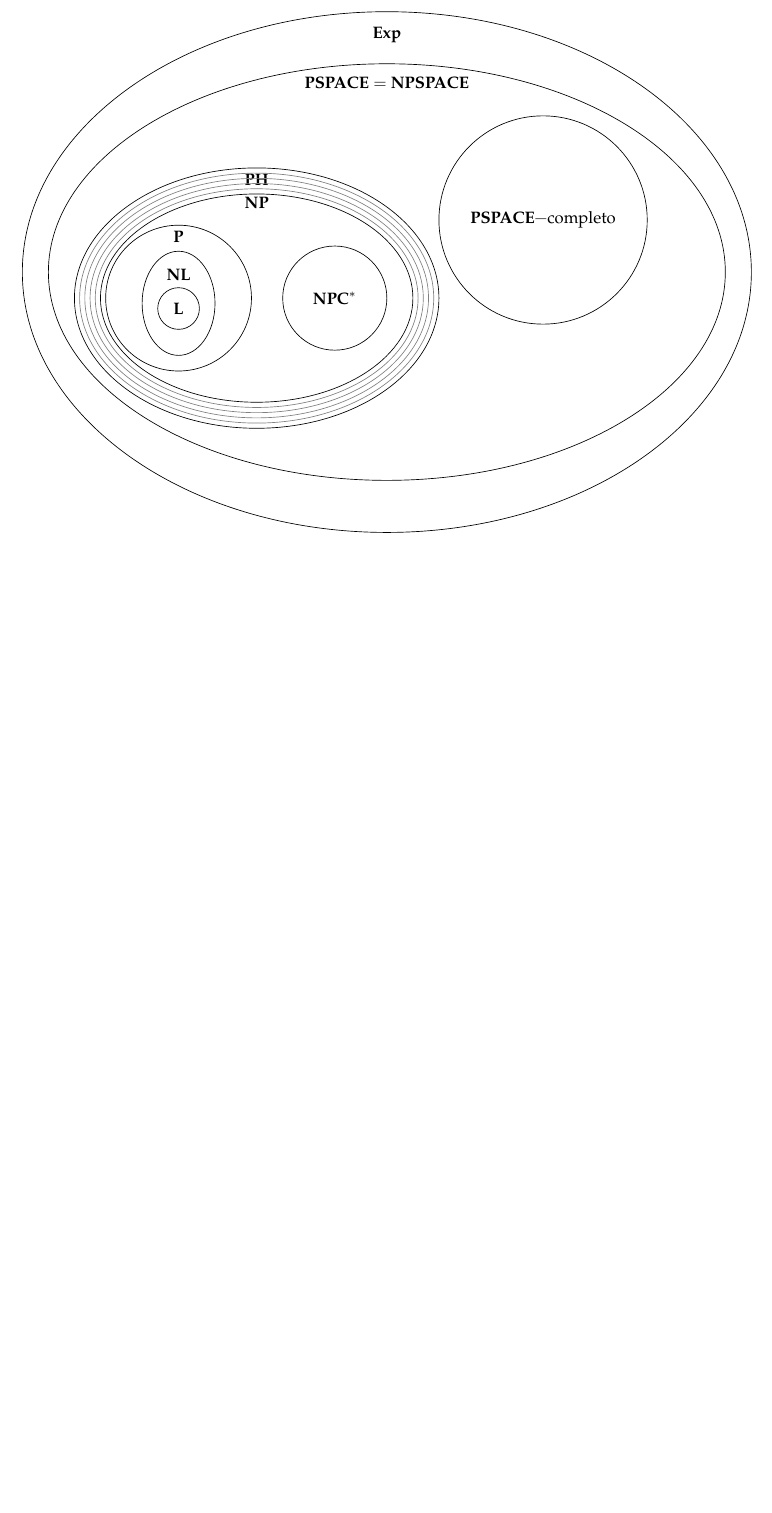
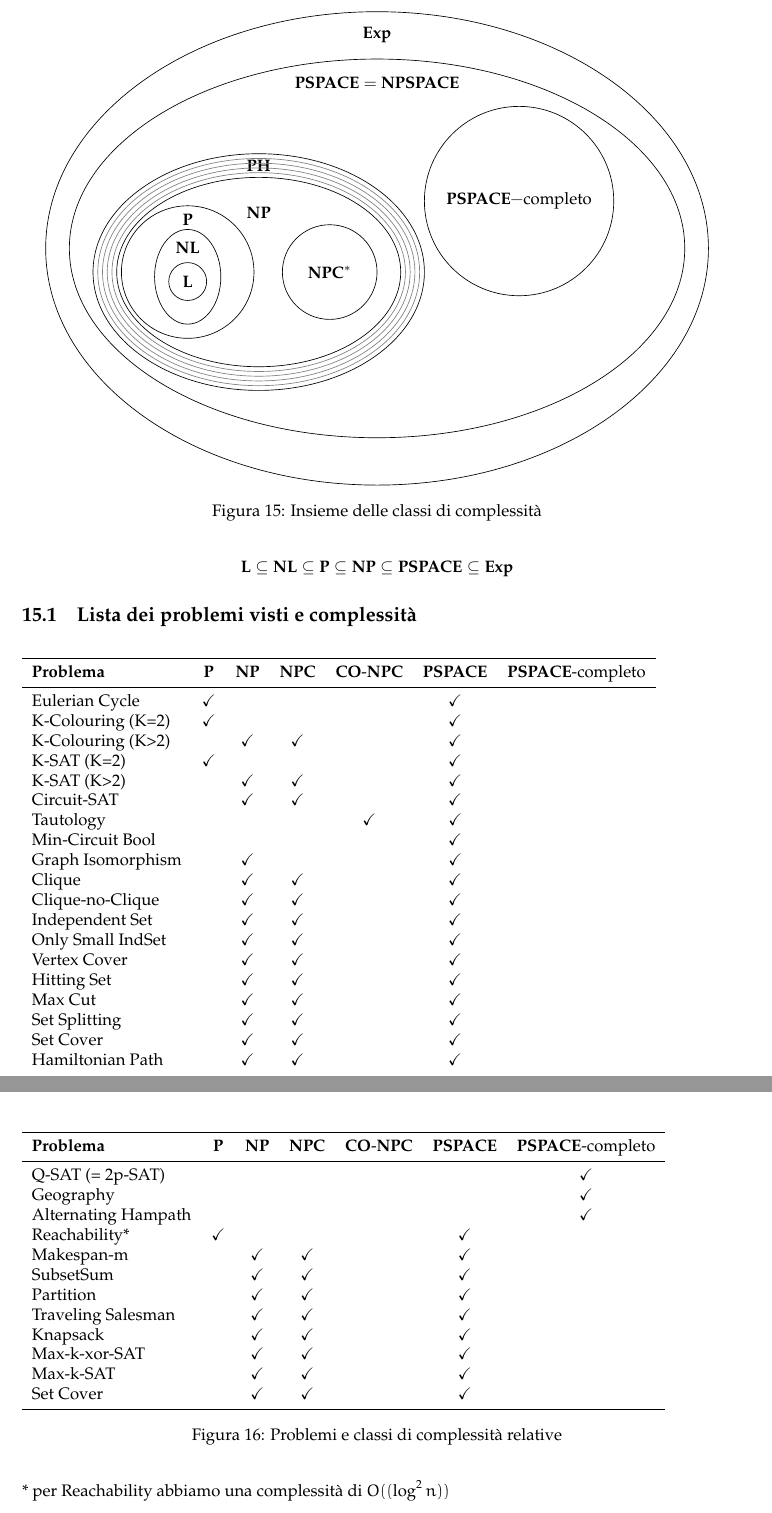
Before and after one commit to sentientmachin3/dispense-info-univr, a LaTeX document (magistrale/complessita/complessita.tex): part of page 49 of 49 before the commit and two parts of pages 49 and 50 of 50 after it, the two joined at a grey line, cut so that both start at the same text, the shorter picture padded with empty space. Compiled offline with pdfLaTeX.

Commit message:
Added table of problems

```diff
--- a/magistrale/complessita/complessita.tex
+++ b/magistrale/complessita/complessita.tex
@@ -2994,21 +3005,76 @@ Un algoritmo di \textit{1-approssimazione} è un algoritmo ottimo.
 
 	\begin{figure}[h!]
 		\centering
-			\begin{tikzpicture}[scale=1.1]
-				\draw (0,0) ellipse (7cm and 5cm) node[yshift=5cm] {$ \Exp $};
-				\draw (0,0) ellipse (6.5cm and 4cm) node[yshift=4cm] {$ \pspace = \npspace $};
+			\begin{tikzpicture}
+				\draw (0,0) ellipse (7cm and 5cm) node[yshift=4.5cm] {$ \Exp $};
+				\draw (0,0) ellipse (6.5cm and 4cm) node[yshift=3.5cm] {$ \pspace = \npspace $};
 				\draw (3,1) ellipse (2cm and 2cm) node {$ \pspace-$completo};
-				\draw (-2.5,-.5) ellipse (3.5cm and 2.5cm) node[yshift=2.5cm] {$ \ph $};
+				\draw (-2.5,-.5) ellipse (3.5cm and 2.5cm) node[yshift=2.25cm] {$ \ph $};
 				\draw[color=gray] (-2.5,-.5) ellipse (3.4cm and 2.4cm);
 				\draw[color=gray] (-2.5,-.5) ellipse (3.3cm and 2.3cm);
 				\draw[color=gray] (-2.5,-.5) ellipse (3.2cm and 2.2cm);
 				\draw[color=gray] (-2.5,-.5) ellipse (3.1cm and 2.1cm);
-				\draw (-2.5,-.5) ellipse (3cm and 2cm) node[yshift=2cm] {$ \np $};
-				\draw (-4,-.5) ellipse (1.4cm and 1.4cm) node[yshift=1.3cm] {$ \p $};
+				\draw (-2.5,-.5) ellipse (3cm and 2cm) node[yshift=1.25cm] {$ \np $};
+				\draw (-4,-.5) ellipse (1.4cm and 1.4cm) node[yshift=1.1cm] {$ \p $};
 				\draw (-4,-.6) ellipse (.7cm and 1cm) node[yshift=.6cm] {$ \mathbf{NL} $};
 				\draw (-4,-.7) ellipse (.4cm and .4cm) node {$ \mathbf{L} $};
 				\draw (-1,-.5) ellipse (1cm and 1cm) node {$ \npc^{*} $};
 			\end{tikzpicture}
+			\caption{Insieme delle classi di complessità}
 	\end{figure}
 
+	\[
+		\mathbf{L}\subseteq\mathbf{NL}\subseteq\p\subseteq\np\subseteq\pspace\subseteq\Exp
+	\]
+
+	\subsection{Lista dei problemi visti e complessità}
+		\begin{figure}[h!]
+			\begin{tabular}{lcccccc}
+				\toprule
+				\textbf{Problema} & $ \p $ & $ \np $ & $ \npc $ & $ \conp\mathbf{C} $ & $ \pspace $ & $ \pspace$-completo \\
+				\midrule
+				Eulerian Cycle & \checkmark & & & & \checkmark & \\
+				K-Colouring (K=2) & \checkmark & & & & \checkmark & \\
+				K-Colouring (K>2) & & \checkmark & \checkmark & & \checkmark & \\
+				K-SAT (K=2) & \checkmark & & & & \checkmark & \\
+				K-SAT (K>2) & & \checkmark & \checkmark & & \checkmark & \\
+				Circuit-SAT & & \checkmark & \checkmark & & \checkmark &  \\
+				Tautology & & & & \checkmark & \checkmark & \\
+				Min-Circuit Bool & & & & & \checkmark & \\
+				Graph Isomorphism & & \checkmark & & & \checkmark & \\
+				Clique & & \checkmark & \checkmark & & \checkmark & \\
+				Clique-no-Clique & & \checkmark & \checkmark & & \checkmark & \\
+				Independent Set & & \checkmark & \checkmark & & \checkmark & \\
+				Only Small IndSet & & \checkmark & \checkmark & & \checkmark & \\
+				Vertex Cover & & \checkmark & \checkmark & & \checkmark & \\
+				Hitting Set & & \checkmark & \checkmark & & \checkmark & \\
+				Max Cut & & \checkmark & \checkmark & & \checkmark & \\
+				Set Splitting & & \checkmark & \checkmark & & \checkmark & \\
+				Set Cover & & \checkmark & \checkmark & & \checkmark & \\
+				Hamiltonian Path & & \checkmark & \checkmark & & \checkmark & \\
+			\end{tabular}
+		\end{figure}
+		\begin{figure}[t]
+			\begin{tabular}{lcccccc}
+				\toprule
+				\textbf{Problema} & $ \p $ & $ \np $ & $ \npc $ & $ \conp\mathbf{C} $ & $ \pspace $ & $ \pspace$-completo \\
+				\midrule
+				Q-SAT (= 2p-SAT) & & & & & & \checkmark \\
+				Geography & & & & & & \checkmark \\
+				Alternating Hampath & & & & & & \checkmark \\
+				Reachability* & \checkmark & & & & \checkmark & \\
+				Makespan-m & & \checkmark & \checkmark & & \checkmark & \\
+				SubsetSum & & \checkmark & \checkmark & & \checkmark & \\
+				Partition & & \checkmark & \checkmark & & \checkmark & \\
+				Traveling Salesman & & \checkmark & \checkmark & & \checkmark & \\
+				Knapsack & & \checkmark & \checkmark & & \checkmark & \\
+				Max-k-xor-SAT & & \checkmark & \checkmark & & \checkmark & \\
+				Max-k-SAT & & \checkmark & \checkmark & & \checkmark & \\
+				Set Cover & & \checkmark & \checkmark & & \checkmark & \\
+				\bottomrule
+			\end{tabular}
+			\caption{Problemi e classi di complessità relative}
+		\end{figure}
+		\noindent
+		* per Reachability abbiamo una complessità di $ O(\space(\log^2 n)) $
 \end{document}
```
Also changed, not shown: magistrale/complessita/complessita.pdf, magistrale/complessita/complessita.tex (23 more changed lines).
